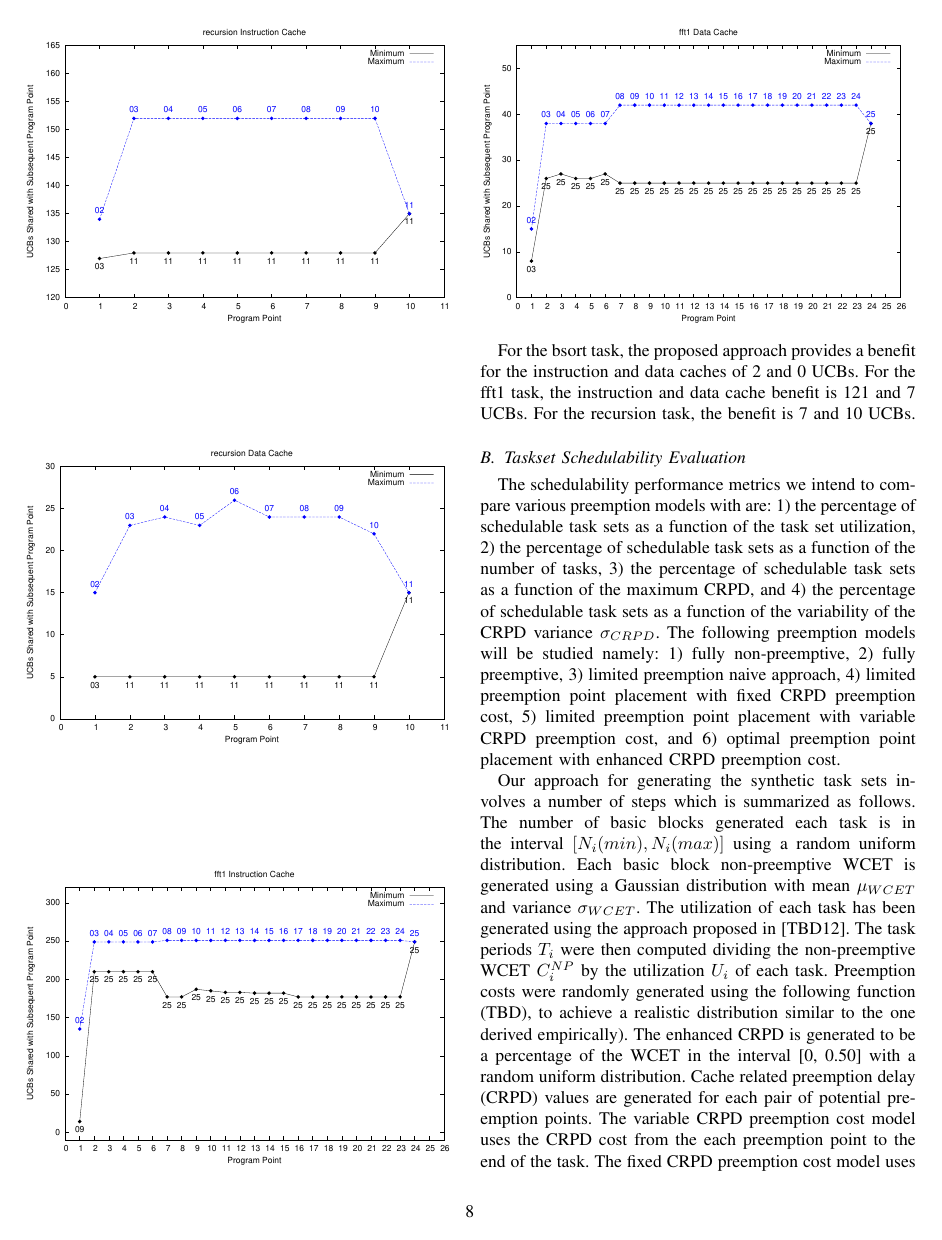
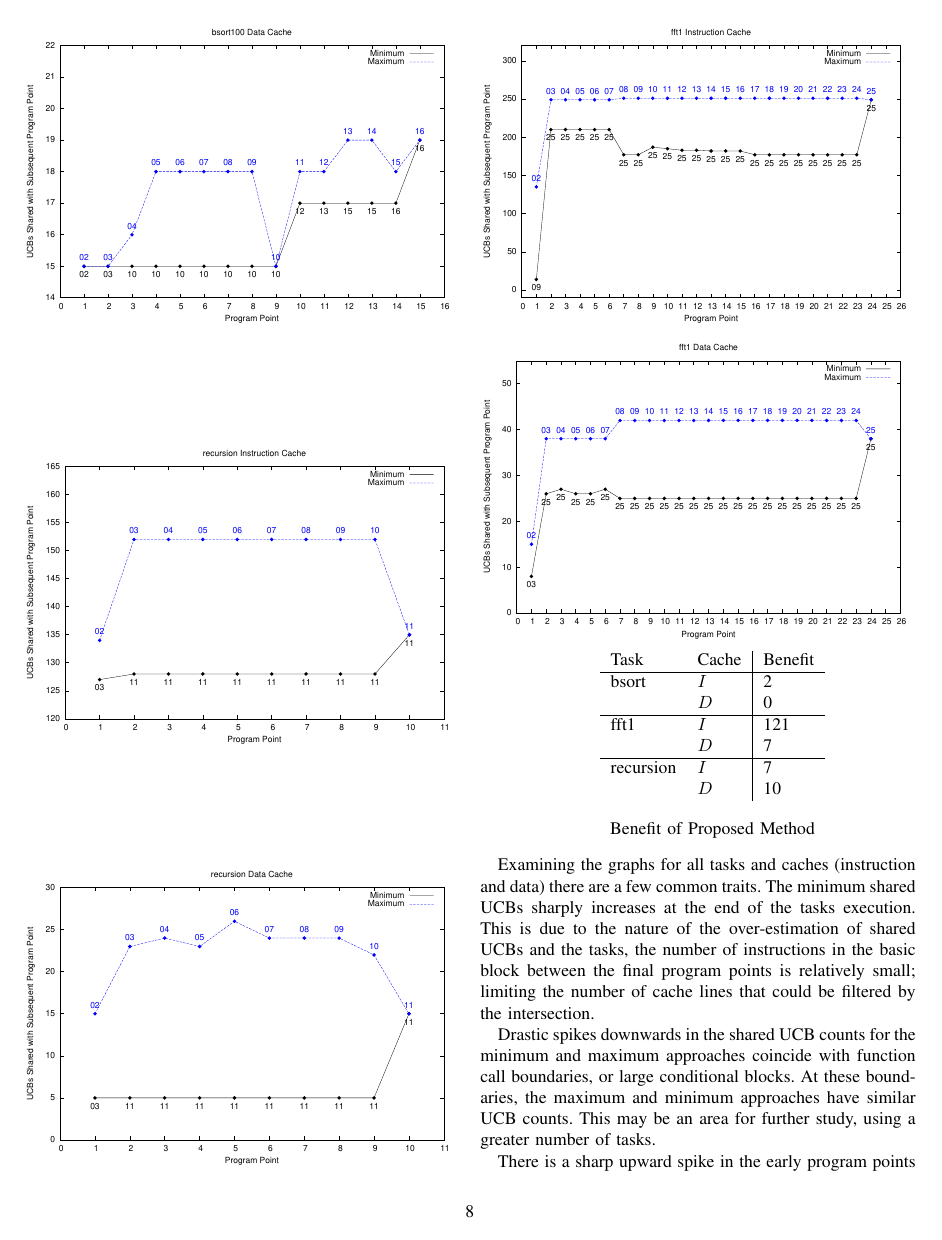
Before and after one commit to ctessler/superblocks, a LaTeX paper (tex/crpd_lppp.tex, which reads tex/evaluation.tex): page 8 of 9. Compiled offline with pdfLaTeX.

Commit message:
Incorporated feedback on the evaluation section

```diff
--- a/tex/crpd_lppp.tex
+++ b/tex/crpd_lppp.tex
@@ -20,6 +20,7 @@
 \usepackage{algpseudocode}
 \usepackage{algorithm}
 \usepackage{caption}
+\usepackage{float}
 %\usepackage{latex8}
 
 % Theorem Styles
--- a/tex/evaluation.tex
+++ b/tex/evaluation.tex
@@ -124,8 +132,38 @@ comparison to be made.
   \includegraphics[width=\linewidth]{eps/fft1-dcache.eps}
 \end{center}
 
-For the bsort task, the proposed approach provides a benefit for the
-instruction and data caches of 2 and 0 UCBs. For the fft1 task, the
-instruction and data cache benefit is 121 and 7 UCBs. For the
-recursion task, the benefit is 7 and 10 UCBs.
+\begin{minipage}{\linewidth}
+\centering
+%  \caption {Benefit of Proposed Method}
+    \begin{tabular}{l l | l}
+      Task & Cache & Benefit \\ \hline
+      bsort & ${I}$ & 2 \\
+      & ${D}$ & 0 \\
+      \hline
+      fft1  & ${I}$ & 121 \\
+      & ${D}$ & 7 \\
+      \hline
+      recursion & ${I}$ & 7 \\
+      & ${D}$ & 10 \\
+    \end{tabular}
+    \bigskip
 
+    Benefit of Proposed Method
+    \bigskip
+\end{minipage}
+
+Examining the graphs for all tasks and caches (instruction and data)
+there are a few common traits. The minimum shared UCBs sharply
+increases at the end of the tasks execution. This is due to the nature
+of the over-estimation of shared UCBs and the tasks, the number of
+instructions in the basic block between the final program points is
+relatively small; limiting the number of cache lines that could be
+filtered by the intersection.
+
+Drastic spikes downwards in the shared UCB counts for the minimum and
+maximum approaches coincide with function call boundaries, or large
+conditional blocks. At these boundaries, the maximum and minimum
+approaches have similar UCB counts. This may be an area for further
+study, using a greater number of tasks.
+
+There is a sharp upward spike in the early program points for the
@@ -132,3 +173,4 @@ recursion task, the benefit is 7 and 10 UCBs.
+section.
 
 \subsection {Taskset Schedulability Evaluation}\label{sec:taskset schedulability}
 The schedulability performance metrics we intend to compare various
```
Also changed, not shown: tex/evaluation.tex (51 more changed lines).
